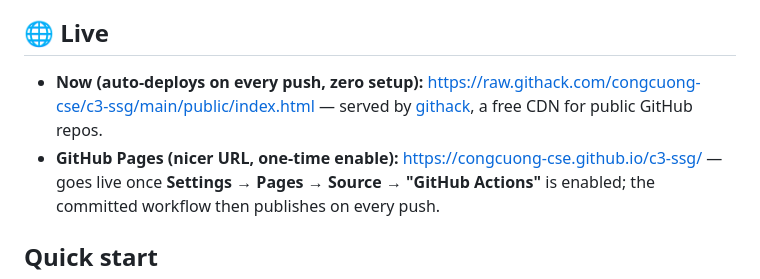
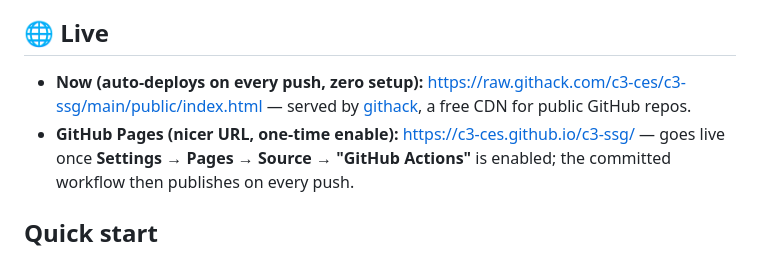
Before and after one commit to congcuong-cse/c3-ssg, a Markdown page: README.md, the part around the change. GitHub-like rendering.

Commit message:
Fix live links in README.md
Updated live links to reflect new repository name.

```diff
--- a/README.md
+++ b/README.md
@@ -4,9 +4,9 @@ Production-ready static hosting. **Put your site in `public/`, run one command t
 
 ## 🌐 Live
 
-- **Now (auto-deploys on every push, zero setup):** https://raw.githack.com/congcuong-cse/c3-ssg/main/public/index.html
+- **Now (auto-deploys on every push, zero setup):** https://raw.githack.com/c3-ces/c3-ssg/main/public/index.html
   — served by [githack](https://raw.githack.com), a free CDN for public GitHub repos.
-- **GitHub Pages (nicer URL, one-time enable):** https://congcuong-cse.github.io/c3-ssg/
+- **GitHub Pages (nicer URL, one-time enable):** https://c3-ces.github.io/c3-ssg/
   — goes live once **Settings → Pages → Source → "GitHub Actions"** is enabled; the committed workflow then publishes on every push.
 
 ## Quick start
```
